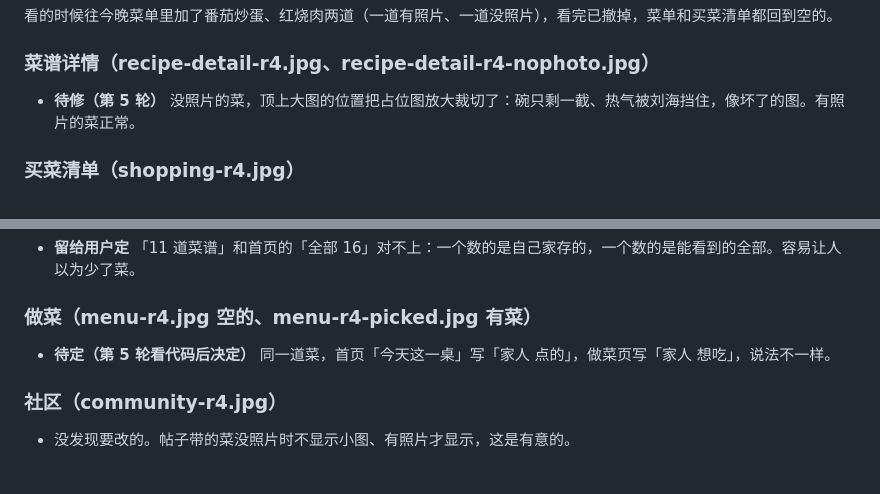
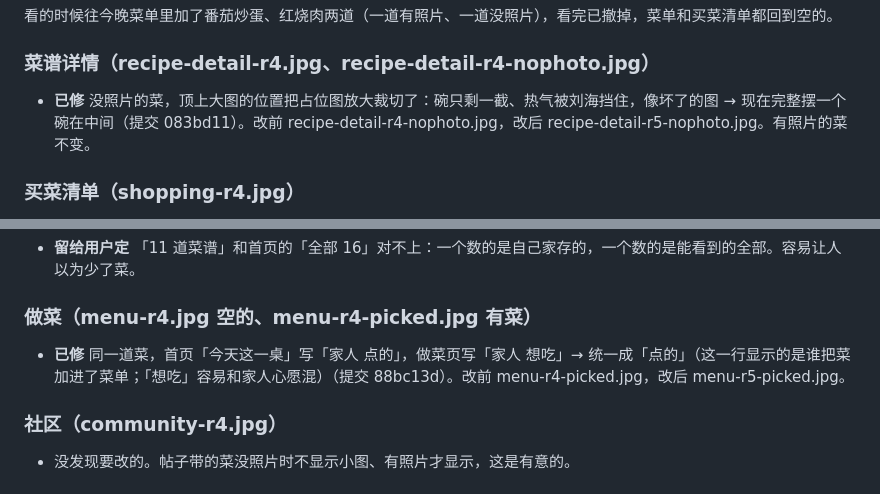
Before and after one commit to feng-qinxiang/family-menu-miniapp, a Markdown page: artifacts/ui-fix-2026-11-12/findings.md, 2 parts joined by grey strips. GitHub-like rendering.

Commit message:
docs(loop): ui-fix-on-meal-journey 第 5 轮账本
Co-Authored-By: BaoCode <noreply@baocode.dev>

```diff
--- a/artifacts/ui-fix-2026-11-12/findings.md
+++ b/artifacts/ui-fix-2026-11-12/findings.md
@@ -20,7 +20,7 @@
 看的时候往今晚菜单里加了番茄炒蛋、红烧肉两道（一道有照片、一道没照片），看完已撤掉，菜单和买菜清单都回到空的。
 
 ### 菜谱详情（recipe-detail-r4.jpg、recipe-detail-r4-nophoto.jpg）
-- **待修（第 5 轮）** 没照片的菜，顶上大图的位置把占位图放大裁切了：碗只剩一截、热气被刘海挡住，像坏了的图。有照片的菜正常。
+- **已修** 没照片的菜，顶上大图的位置把占位图放大裁切了：碗只剩一截、热气被刘海挡住，像坏了的图 → 现在完整摆一个碗在中间（提交 083bd11）。改前 recipe-detail-r4-nophoto.jpg，改后 recipe-detail-r5-nophoto.jpg。有照片的菜不变。
 
 ### 买菜清单（shopping-r4.jpg）
 - **留给用户定** 每样食材占一大块，一屏只看得到两样半，两道菜的 12 样要滑好几屏；左边的大字块（「五花肉」）和右边的名字是重复的。要改紧凑得动这页的排法，算改版式，先问你。
@@ -33,7 +33,7 @@
 - **留给用户定** 「11 道菜谱」和首页的「全部 16」对不上：一个数的是自己家存的，一个数的是能看到的全部。容易让人以为少了菜。
 
 ### 做菜（menu-r4.jpg 空的、menu-r4-picked.jpg 有菜）
-- **待定（第 5 轮看代码后决定）** 同一道菜，首页「今天这一桌」写「家人 点的」，做菜页写「家人 想吃」，说法不一样。
+- **已修** 同一道菜，首页「今天这一桌」写「家人 点的」，做菜页写「家人 想吃」→ 统一成「点的」（这一行显示的是谁把菜加进了菜单；「想吃」容易和家人心愿混）（提交 88bc13d）。改前 menu-r4-picked.jpg，改后 menu-r5-picked.jpg。
 
 ### 社区（community-r4.jpg）
 - 没发现要改的。帖子带的菜没照片时不显示小图、有照片才显示，这是有意的。
```
Also changed, not shown: 1 other file.
